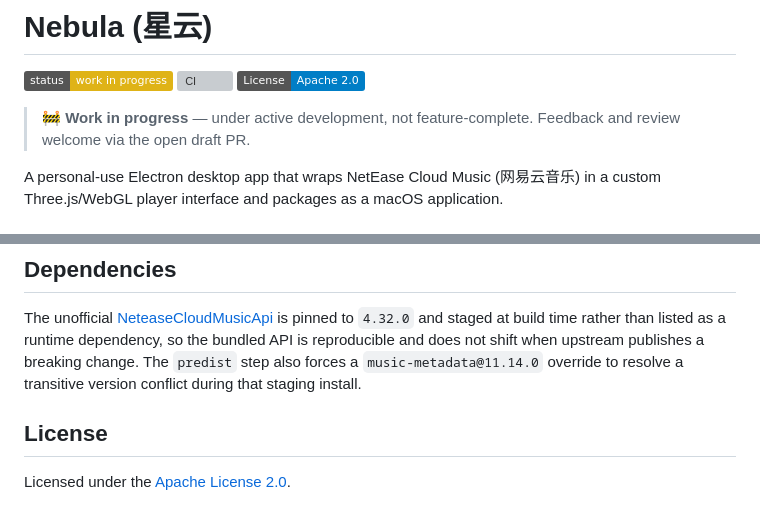
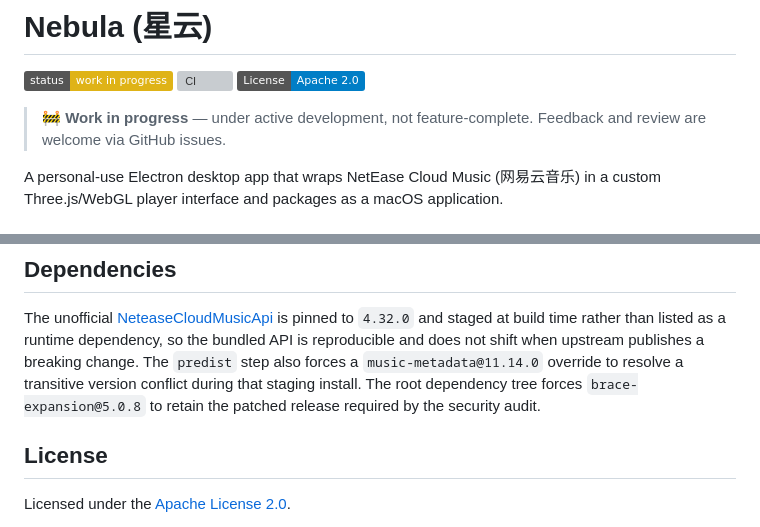
Before and after one commit to alexwang-engineering/music-planet, a Markdown page: README.md, 2 parts joined by grey strips. Drawn GitHub-style; badges without logos; grey boxes are pictures that could not be loaded.

Commit message:
refresh README review and override details (#5)

```diff
--- a/README.md
+++ b/README.md
@@ -4,7 +4,8 @@
 [![CI](https://github.com/alexwang-engineering/music-planet/actions/workflows/ci.yml/badge.svg)](https://github.com/alexwang-engineering/music-planet/actions/workflows/ci.yml)
 [![License: Apache 2.0](https://img.shields.io/badge/License-Apache_2.0-blue.svg)](LICENSE)
 
-> 🚧 **Work in progress** — under active development, not feature-complete. Feedback and review welcome via the open draft PR.
+> 🚧 **Work in progress** — under active development, not feature-complete.
+> Feedback and review are welcome via GitHub issues.
 
 A personal-use Electron desktop app that wraps NetEase Cloud Music (网易云音乐)
 in a custom Three.js/WebGL player interface and packages as a macOS application.
@@ -83,7 +84,8 @@ is pinned to `4.32.0` and staged at build time rather than listed as a runtime
 dependency, so the bundled API is reproducible and does not shift when upstream
 publishes a breaking change. The `predist` step also forces a
 `music-metadata@11.14.0` override to resolve a transitive version conflict during
-that staging install.
+that staging install. The root dependency tree forces `brace-expansion@5.0.8`
+to retain the patched release required by the security audit.
 
 ## License
 
```
